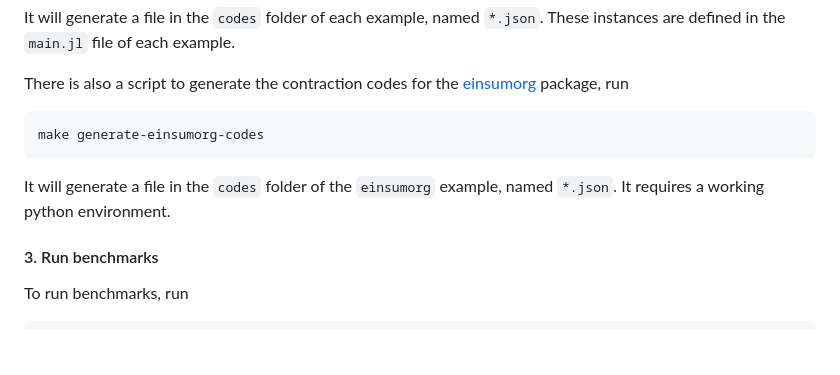
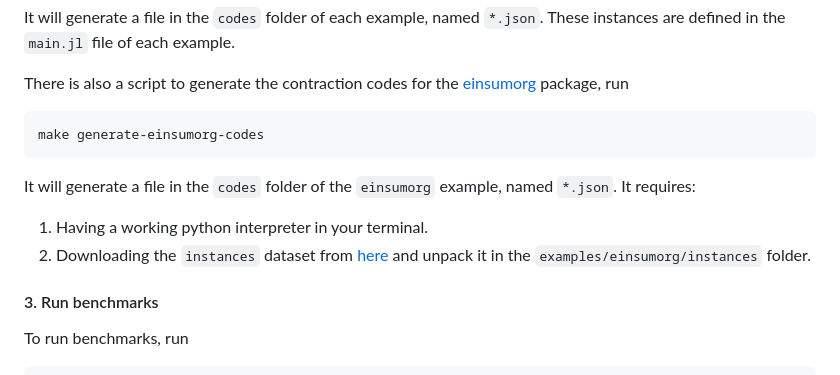
Before and after one commit to TensorBFS/OMEinsumContractionOrdersBenchmark, a Markdown page: README.md, the part around the change. Drawn GitHub-style; blank space fills up the shorter version.

````diff
--- a/README.md
+++ b/README.md
@@ -34,7 +34,9 @@ There is also a script to generate the contraction codes for the [einsumorg](htt
 ```bash
 make generate-einsumorg-codes
 ```
-It will generate a file in the `codes` folder of the `einsumorg` example, named `*.json`. It requires a working python environment.
+It will generate a file in the `codes` folder of the `einsumorg` example, named `*.json`. It requires:
+1. Having a working python interpreter in your terminal.
+2. Downloading the `instances` dataset from [here](https://zenodo.org/records/11477304) and unpack it in the `examples/einsumorg/instances` folder.
 
 #### 3. Run benchmarks
 To run benchmarks, run
````
